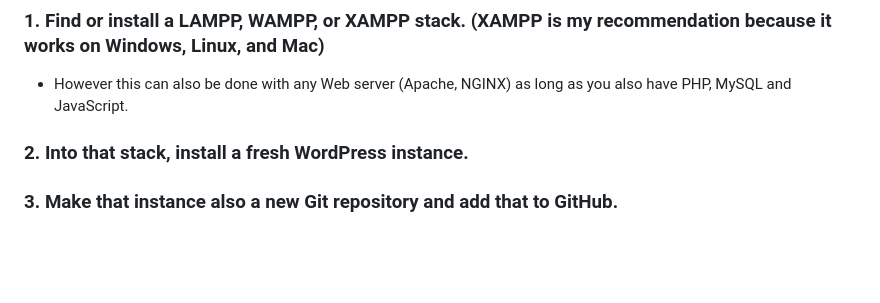
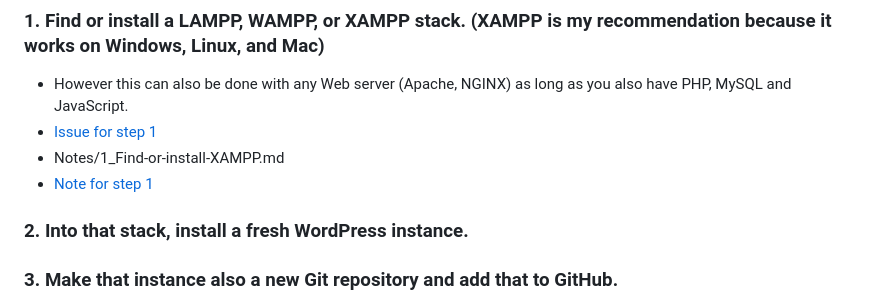
Before and after one commit to MichaelKentBurns/RDwordpress, a Markdown page: README.md, the part around the change. Rendered like a GitHub page; blank space fills up the shorter version.

Commit message:
Add links to issues and notes to each step.

```diff
--- a/README.md
+++ b/README.md
@@ -52,6 +52,9 @@ It will have a link to the appropriate .md file for your convenience.
 
 ### 1. Find or install a LAMPP, WAMPP, or XAMPP stack.  (XAMPP is my recommendation because it works on Windows, Linux, and Mac)
 - However this can also be done with any Web server (Apache, NGINX) as long as you also have PHP, MySQL and JavaScript.
+- [Issue for step 1](https://github.com/MichaelKentBurns/RDwordpress/issues/1)
+- Notes/1_Find-or-install-XAMPP.md
+- [Note for step 1](https://github.com/MichaelKentBurns/RDwordpress/blob/main/Notes/1_Find-or-install-XAMPP.md)
 
 ### 2. Into that stack, install a fresh WordPress instance.
 
```
